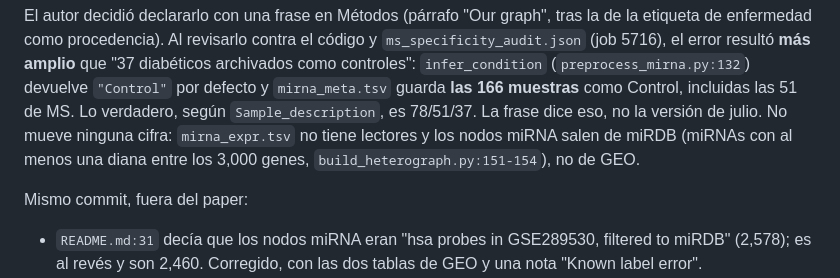
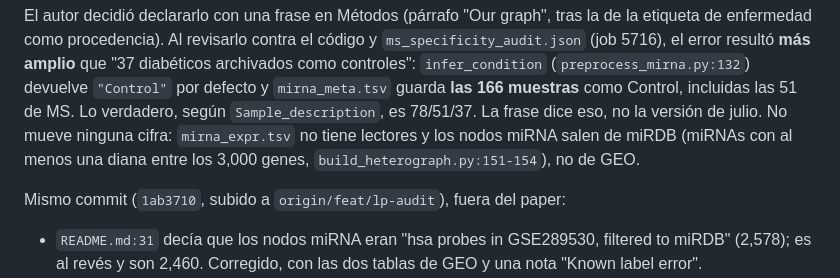
Before and after one commit to UlisesMoyaSanchez/microRNA_project, a Markdown page: BITACORA.md, the part around the change. GitHub-like rendering.

Commit message:
Log the D3 commit hash in BITACORA
Co-Authored-By: Claude Opus 5.5 <noreply@anthropic.com>

```diff
--- a/BITACORA.md
+++ b/BITACORA.md
@@ -32,7 +32,7 @@ procedencia). Al revisarlo contra el código y `ms_specificity_audit.json` (job
 es 78/51/37. La frase dice eso, no la versión de julio. No mueve ninguna cifra: `mirna_expr.tsv` no tiene lectores y los
 nodos miRNA salen de miRDB (miRNAs con al menos una diana entre los 3,000 genes, `build_heterograph.py:151-154`), no de GEO.
 
-Mismo commit, fuera del paper:
+Mismo commit (`1ab3710`, subido a `origin/feat/lp-audit`), fuera del paper:
 - `README.md:31` decía que los nodos miRNA eran "hsa probes in GSE289530, filtered to miRDB" (2,578); es al revés y son
   2,460. Corregido, con las dos tablas de GEO y una nota "Known label error".
 - Las 18 configs viejas (`config.yaml`, `v2*`, `v3`, `v4`, `mirtarbase*`, `ablation*`) aún describían GSE289530 como "CD14+
```
